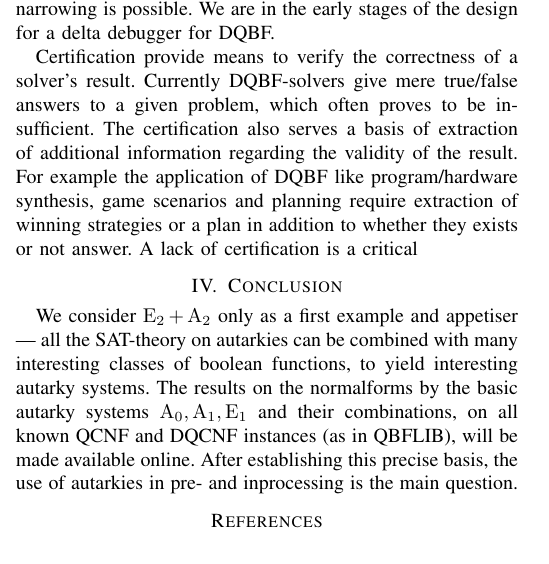
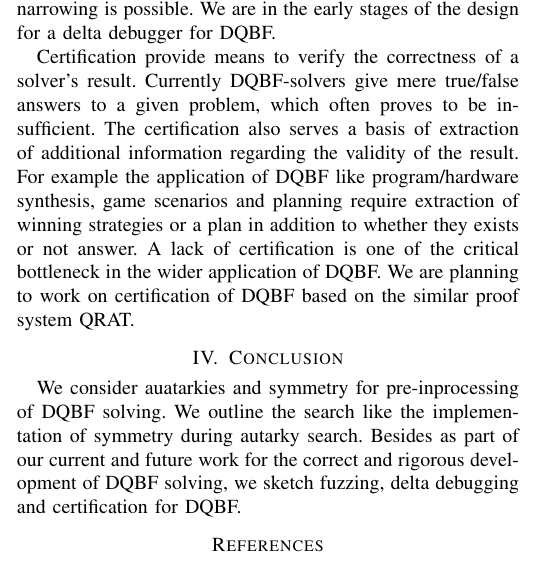
Before and after one commit to arey0pushpa/fmcad-student-forum, a LaTeX paper (2019_FMCAD_STUD_FORUM.tex): part of one column of page 2 of 2, cut so that both start at the same text. Compiled offline with pdfLaTeX.

Commit message:
New conclusion

```diff
--- a/2019_FMCAD_STUD_FORUM.tex
+++ b/2019_FMCAD_STUD_FORUM.tex
@@ -303,16 +303,21 @@ The certification also serves a basis of extraction of additional information re
 %
 For example the application of DQBF like program/hardware synthesis, game scenarios and planning require extraction of winning strategies or a plan in addition to whether they exists or not answer.
 %
-A lack of certification is a critical
+A lack of certification is one of the critical bottleneck in the wider application of DQBF.
+%
+We are planning to work on certification of DQBF based on the similar proof system QRAT.
+
 %These results are crucial for fixing circuits
 %Inherently hard instances for SAT and QBF solvers are essen- tial for designing and testing search methods employed by solvers [Achlioptas, 2009], and are used to assess their performance in solver competitions [Järvisalo et al. 2012; Nar-izzano et al. 2006; Calimeri et al. 2016]. On the flip side,large collections of easy instances support the so-called fuzztesting, used to reveal problems in solver implementation, as well as defects in solver design [Brummayer et al. 2010].
 
 \section{Conclusion}
 \label{sec:conc}
 
-We consider $\Eaut_2 + \Aaut_2$ only as a first example and appetiser --- all the SAT-theory on autarkies can be combined with many interesting classes of boolean functions, to yield interesting autarky systems.
-The results on the normalforms by the basic autarky systems $\Aaut_0, \Aaut_1, \Eaut_1$ and their combinations, on all known QCNF and DQCNF instances (as in QBFLIB), will be made available online.
-After establishing this precise basis, the use of autarkies in pre- and inprocessing is the main question.
+We consider auatarkies and symmetry for pre-inprocessing of DQBF solving.
+%
+We outline the search like the implementation of symmetry during autarky search.
+%
+Besides as part of our current and future work for the correct and rigorous development of DQBF solving, we sketch fuzzing, delta debugging and certification for DQBF.
 
 \bibliographystyle{plainurl}
 %\bibliographystyle{unsrt}
```
